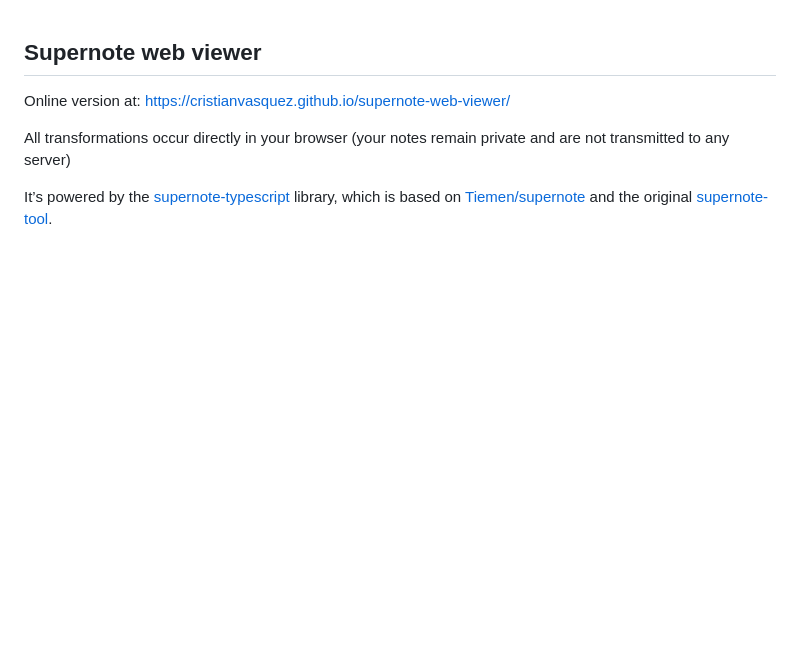
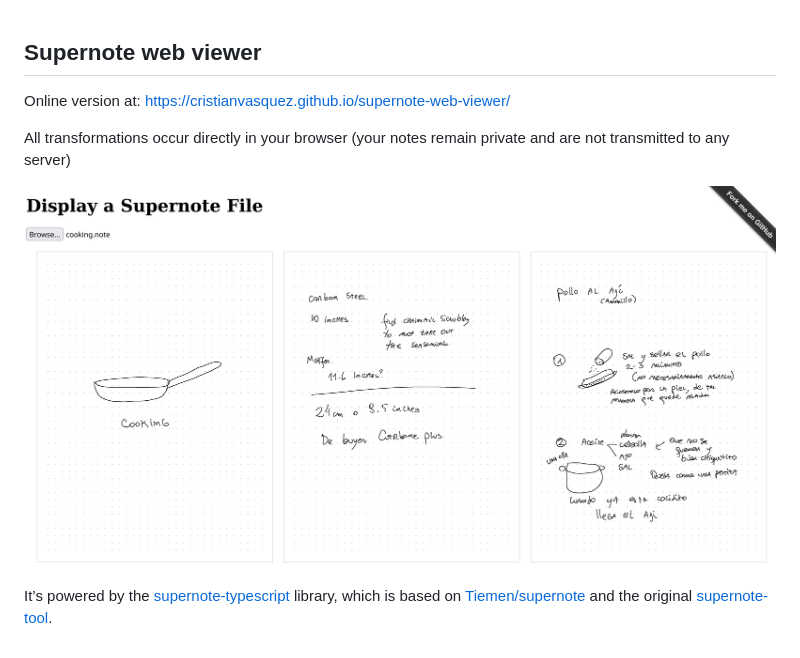
Before and after one commit to cristianvasquez/supernote-web-viewer, a Markdown page: readme.md, the part around the change. Rendered like a GitHub page; pictures changed too: img.png (added); blank space fills up the shorter version.

```diff
--- a/readme.md
+++ b/readme.md
@@ -4,6 +4,8 @@ Online version at: https://cristianvasquez.github.io/supernote-web-viewer/
 
 All transformations occur directly in your browser (your notes remain private and are not transmitted to any server)
 
+![img.png](img.png)
+
 It’s powered by the [supernote-typescript](https://github.com/philips/supernote-typescript/tree/main) library, which is
 based on [Tiemen/supernote](https://gitlab.com/Tiemen/supernote) and the
 original [supernote-tool](https://github.com/jya-dev/supernote-tool).
```
Also changed, not shown: 1 other file.
